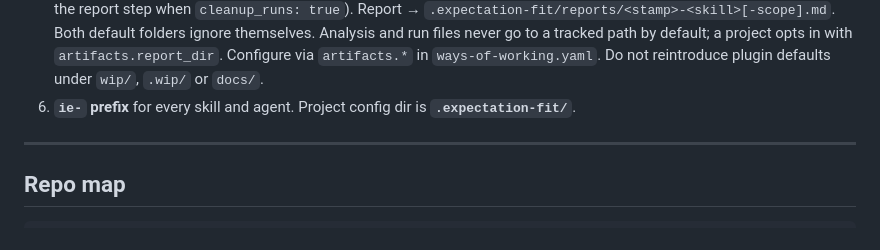
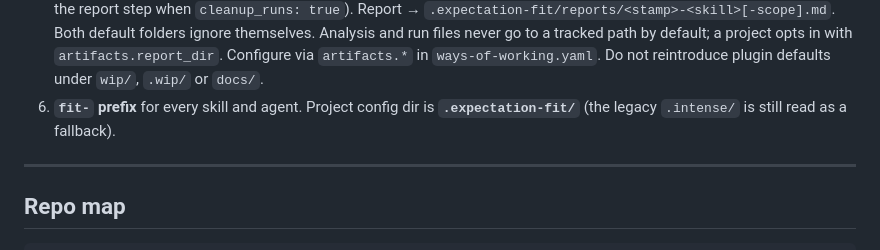
Before and after one commit to davidteren/intent-engineering, a Markdown page: AGENTS.md, the part around the change. GitHub-like rendering.

Commit message:
chore: fix rename leftovers (#41)
Co-Authored-By: Claude Opus 5.5 <noreply@anthropic.com>

```diff
--- a/AGENTS.md
+++ b/AGENTS.md
@@ -63,7 +63,8 @@ schemas, and cross-references stay mutually consistent.
    path by default; a project opts in with `artifacts.report_dir`. Configure via
    `artifacts.*` in `ways-of-working.yaml`. Do not reintroduce plugin defaults under
    `wip/`, `.wip/` or `docs/`.
-6. **`ie-` prefix** for every skill and agent. Project config dir is **`.expectation-fit/`**.
+6. **`fit-` prefix** for every skill and agent. Project config dir is **`.expectation-fit/`**
+   (the legacy `.intense/` is still read as a fallback).
 
 ---
 
```
Also changed, not shown: STATUS.md (+1 -1 lines).
